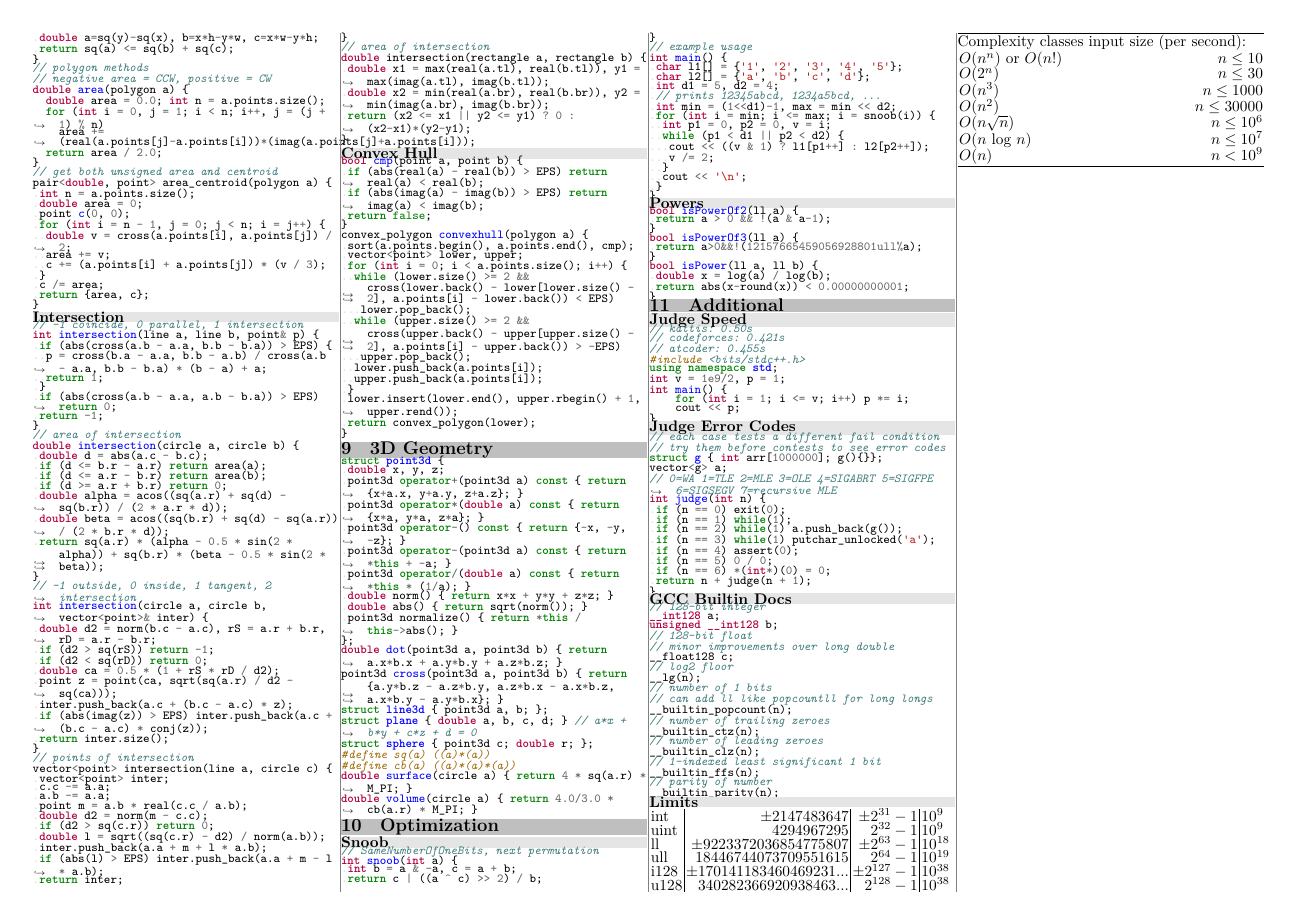
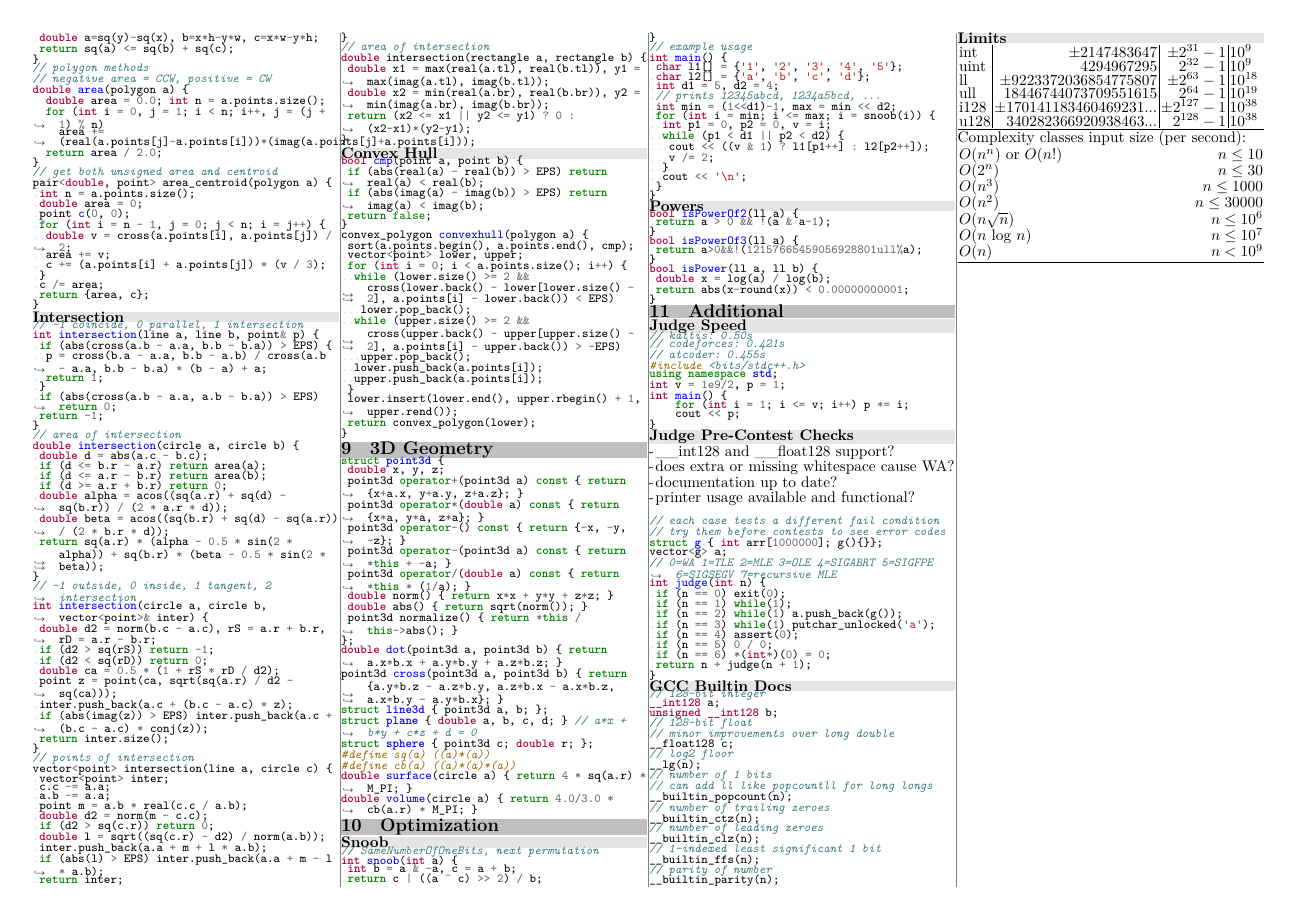
Before and after one commit to UPEISMCSCCC/Code, a LaTeX document (notebook/notebook.tex, which reads notebook/figures/platform_checks.tex): page 5 of 5. Compiled offline with XeLaTeX.

Commit message:
added list to pre-contest checks

```diff
--- a/notebook/figures/platform_checks.tex
+++ b/notebook/figures/platform_checks.tex
@@ -1 +1,5 @@
 \begin{itemize}[topsep=0pt,itemsep=0pt,leftmargin=4pt,rightmargin=0pt]
+\item \_\_int128 and \_\_float128 support?
+\item does extra or missing whitespace cause WA?
+\item documentation up to date?
+\item printer usage available and functional?
--- a/notebook/notebook.tex
+++ b/notebook/notebook.tex
@@ -70,6 +70,11 @@
 % text setup
 \usepackage{tabularx}
 \setlength\tabcolsep{1.0pt}
+
+% list setup
+\usepackage{enumitem}
+\setlist{nolistsep}
+\renewcommand{\labelitemi}{-\hspace{-4pt}}
 
 \begin{document}
 
@@ -218,7 +223,8 @@
 \bgsection{Additional}
 \bgsubsection{Judge Speed}
 \inputcpp{../snippets/contest/time_comparison.cpp}
-\bgsubsection{Judge Error Codes}
+\bgsubsection{Judge Pre-Contest Checks}
+\input{figures/platform_checks}
 \inputcpp{../snippets/contest/judge_failures.cpp}
 \bgsubsection{GCC Builtin Docs}
 \inputcpp{../snippets/contest/extra_docs.cpp}
```
Also changed, not shown: notebook/notebook.pdf, notebook/figures/platform_checks.tex (4 more changed lines).
